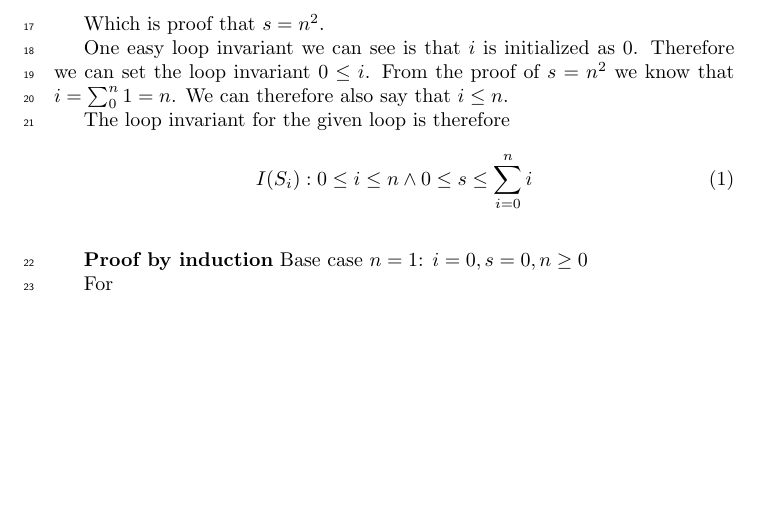
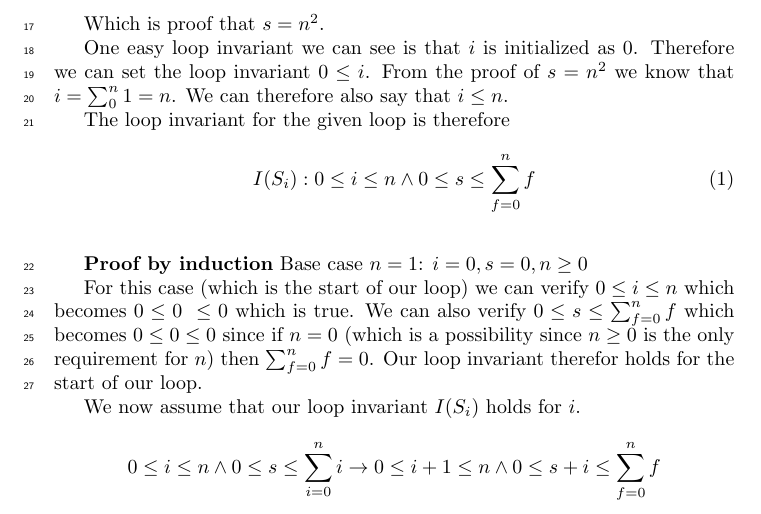
Before and after one commit to newtscamander2/dsa-problem1-19, a LaTeX document (main.tex): part of page 2 of 2, cut so that both start at the same text, the shorter picture padded with empty space. Compiled offline with pdfLaTeX.

Commit message:
Update main.tex

```diff
--- a/main.tex
+++ b/main.tex
@@ -69,7 +69,7 @@ One easy loop invariant we can see is that $i$ is initialized as $0$. Therefore
 The loop invariant for the given loop is therefore
 
 \begin{equation}
-	I(S_i): 0 \leq i \leq n \land 0 \leq s \leq \sum_{i=0}^{n}i
+	I(S_i): 0 \leq i \leq n \land 0 \leq s \leq \sum_{f=0}^{n}f
 \end{equation}
 
 \vspace{5mm}
@@ -77,7 +77,10 @@ The loop invariant for the given loop is therefore
 Base case $n=1$:
 $i=0, s = 0, n \geq 0$
 
-For
+For this case (which is the start of our loop) we can verify $0 \leq i \leq n$ which becomes $0 \leq 0 \leq 0$ which is true. We can also verify $0 \leq s \leq \sum_{f=0}^{n}f$ which becomes $0 \leq 0 \leq 0$ since if $n=0$ (which is a possibility since $n\geq0$ is the only requirement for $n$) then $\sum_{f=0}^{n}f = 0$.
+Our loop invariant therefor holds for the start of our loop.
 
+We now assume that our loop invariant $I(S_i)$ holds for $i$.
+$$0 \leq i \leq n \land 0 \leq s \leq \sum_{i=0}^{n}i \rightarrow 0 \leq i+1 \leq n \land 0 \leq s+i \leq \sum_{f=0}^{n}f$$
 
 \end{document}
```
Also changed, not shown: main.tex (4 more changed lines).
